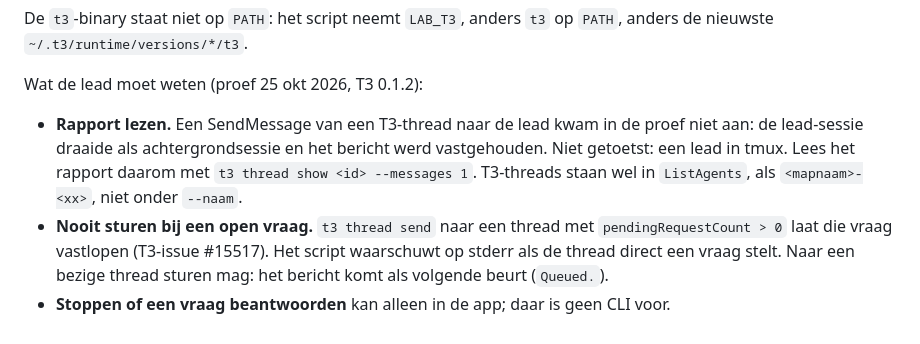
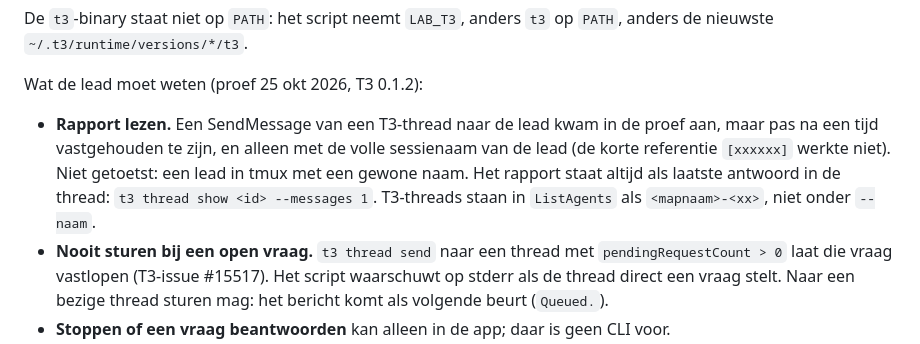
Before and after one commit to bbawuah/relay, a Markdown page: scripts/lead/README.md, the part around the change. GitHub-like rendering.

Commit message:
lead: README --t3, SendMessage kwam vertraagd aan
Co-Authored-By: Claude Opus 5.5 <noreply@anthropic.com>

```diff
--- a/scripts/lead/README.md
+++ b/scripts/lead/README.md
@@ -67,7 +67,7 @@ De `t3`-binary staat niet op `PATH`: het script neemt `LAB_T3`, anders `t3` op `
 
 Wat de lead moet weten (proef 25 okt 2026, T3 0.1.2):
 
-- **Rapport lezen.** Een SendMessage van een T3-thread naar de lead kwam in de proef niet aan: de lead-sessie draaide als achtergrondsessie en het bericht werd vastgehouden. Niet getoetst: een lead in tmux. Lees het rapport daarom met `t3 thread show <id> --messages 1`. T3-threads staan wel in `ListAgents`, als `<mapnaam>-<xx>`, niet onder `--naam`.
+- **Rapport lezen.** Een SendMessage van een T3-thread naar de lead kwam in de proef aan, maar pas na een tijd vastgehouden te zijn, en alleen met de volle sessienaam van de lead (de korte referentie `[xxxxxx]` werkte niet). Niet getoetst: een lead in tmux met een gewone naam. Het rapport staat altijd als laatste antwoord in de thread: `t3 thread show <id> --messages 1`. T3-threads staan in `ListAgents` als `<mapnaam>-<xx>`, niet onder `--naam`.
 - **Nooit sturen bij een open vraag.** `t3 thread send` naar een thread met `pendingRequestCount > 0` laat die vraag vastlopen (T3-issue #15517). Het script waarschuwt op stderr als de thread direct een vraag stelt. Naar een bezige thread sturen mag: het bericht komt als volgende beurt (`Queued.`).
 - **Stoppen of een vraag beantwoorden** kan alleen in de app; daar is geen CLI voor.
 - **Rechten.** Threads draaien in de standaardmodus van het project (nu Full access). De hooks gelden ook dan.
```
